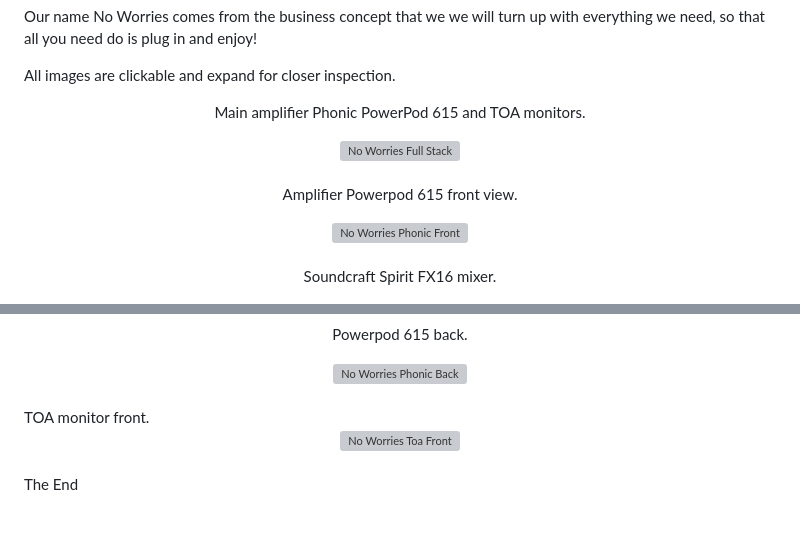
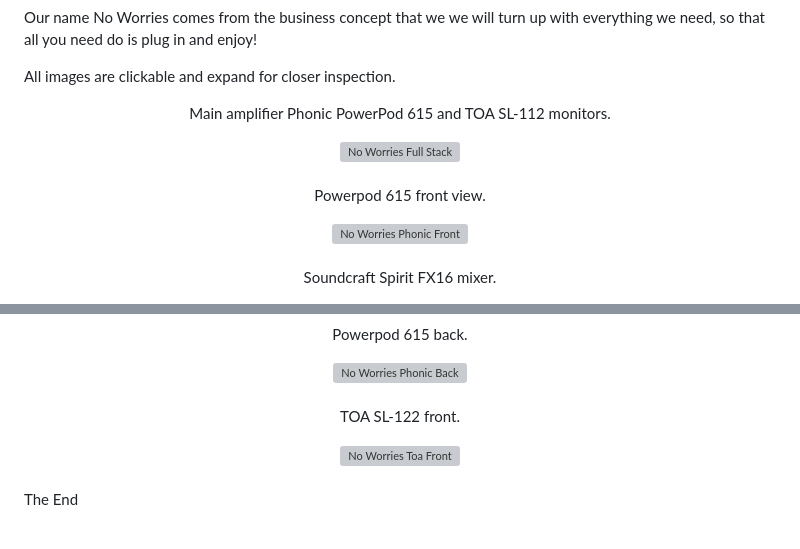
Before and after one commit to RichardJohnNowell/No-Worries, a Markdown page: README.md, 2 parts joined by grey strips. GitHub-like rendering; grey boxes are pictures that could not be loaded.

Commit message:
changed titles

```diff
--- a/README.md
+++ b/README.md
@@ -4,7 +4,7 @@ Our name No Worries comes from the business concept that we we will turn up with
 
 All images are clickable and expand for closer inspection.
 
-<p align="center">Main amplifier Phonic PowerPod 615 and TOA monitors.</p>
+<p align="center">Main amplifier Phonic PowerPod 615 and TOA SL-112 monitors.</p>
 <div align="center">
     <a href="https://www.bristolcybersolutions.co.uk/uploads/1/4/4/2/144286628/full-stack_orig.jpg?raw=true">
         <img src="https://www.bristolcybersolutions.co.uk/uploads/1/4/4/2/144286628/full-stack_orig.jpg?raw=true"
@@ -12,7 +12,7 @@ All images are clickable and expand for closer inspection.
     </a>
 </div>
 <br>
-<p align="center">Amplifier Powerpod 615 front view.</p>
+<p align="center">Powerpod 615 front view.</p>
 <div align="center">
     <a href="https://www.bristolcybersolutions.co.uk/uploads/1/4/4/2/144286628/phonic-front_orig.jpg?raw=true">
         <img src="https://www.bristolcybersolutions.co.uk/uploads/1/4/4/2/144286628/phonic-front_orig.jpg?raw=true"
@@ -68,7 +68,7 @@ All images are clickable and expand for closer inspection.
     </a>
 </div>
 <br>
-TOA monitor front.
+<p align="center">TOA SL-122 front.</p>
 <div align="center">
     <a href="https://www.bristolcybersolutions.co.uk/uploads/1/4/4/2/144286628/toa-front_orig.jpg?raw=true">
         <img src="https://www.bristolcybersolutions.co.uk/uploads/1/4/4/2/144286628/toa-front_orig.jpg?raw=true"
```
